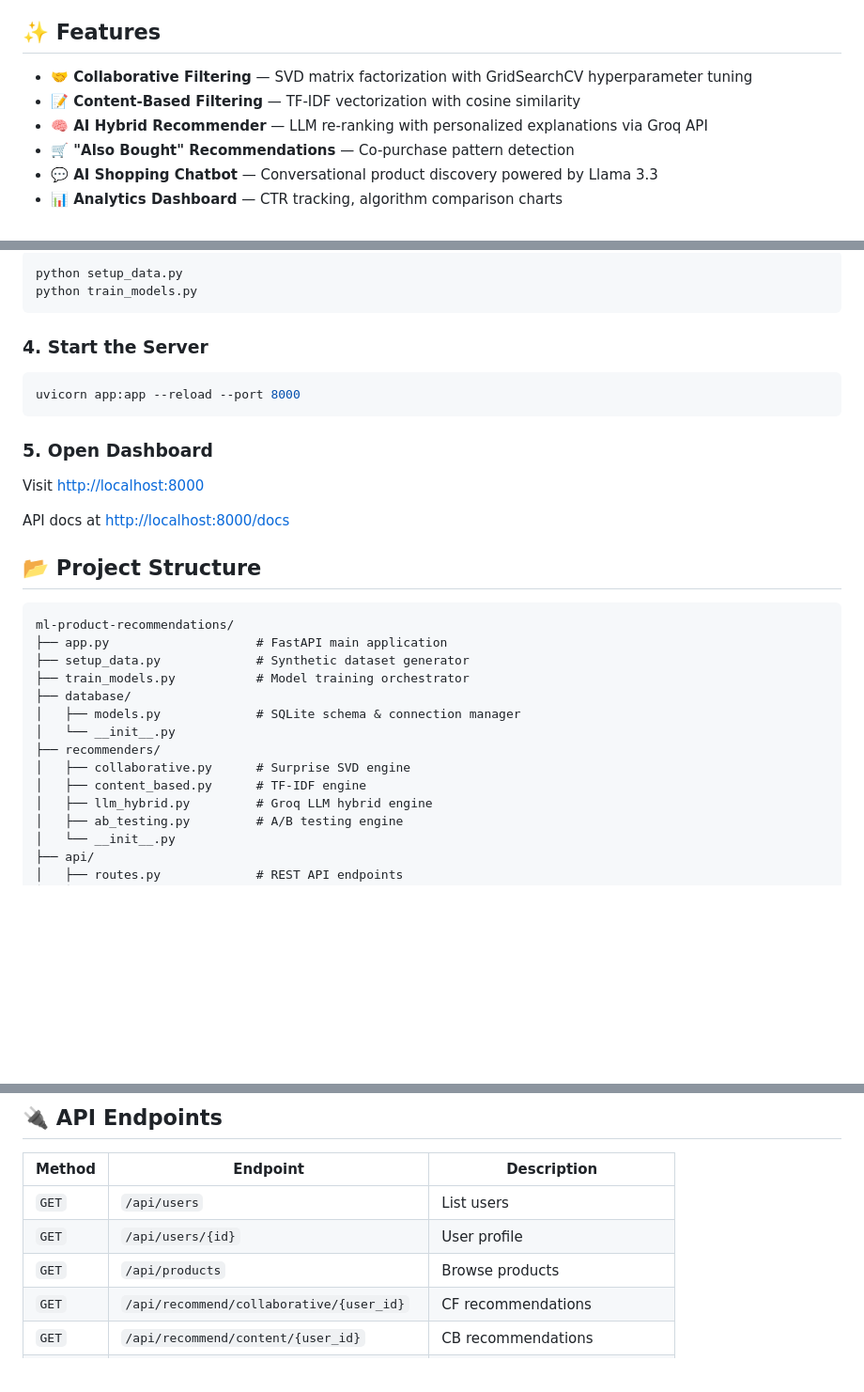
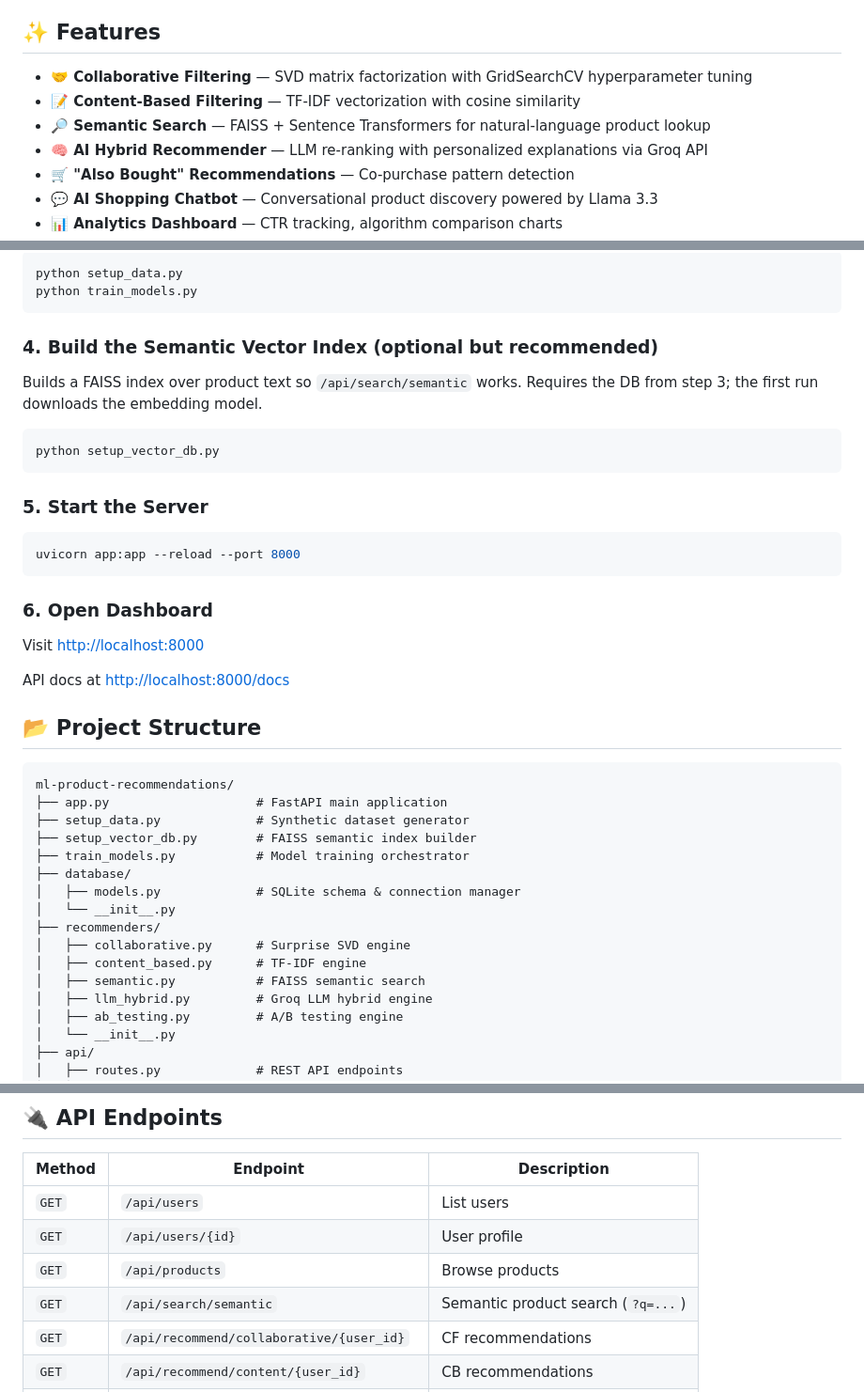
Before and after one commit to lohith2507/ml-product-recommendations, a Markdown page: README.md, 3 parts joined by grey strips. Shown at 94% size. Rendered like a GitHub page; blank space fills up the shorter version.

Commit message:
docs: document semantic search setup and complete Quick Start

````diff
--- a/README.md
+++ b/README.md
@@ -20,9 +20,9 @@ Below is a demonstration showing how the recommendation system and user dashboar
 
 ## ✨ Features
 
-
 - **🤝 Collaborative Filtering** — SVD matrix factorization with GridSearchCV hyperparameter tuning
 - **📝 Content-Based Filtering** — TF-IDF vectorization with cosine similarity
+- **🔎 Semantic Search** — FAISS + Sentence Transformers for natural-language product lookup
 - **🧠 AI Hybrid Recommender** — LLM re-ranking with personalized explanations via Groq API
 - **🛒 "Also Bought" Recommendations** — Co-purchase pattern detection
 - **💬 AI Shopping Chatbot** — Conversational product discovery powered by Llama 3.3
@@ -49,12 +49,18 @@ python setup_data.py
 python train_models.py
 ```
 
-### 4. Start the Server
+### 4. Build the Semantic Vector Index (optional but recommended)
+Builds a FAISS index over product text so `/api/search/semantic` works. Requires the DB from step 3; the first run downloads the embedding model.
+```bash
+python setup_vector_db.py
+```
+
+### 5. Start the Server
 ```bash
 uvicorn app:app --reload --port 8000
 ```
 
-### 5. Open Dashboard
+### 6. Open Dashboard
 Visit [http://localhost:8000](http://localhost:8000)
 
 API docs at [http://localhost:8000/docs](http://localhost:8000/docs)
@@ -65,6 +71,7 @@ API docs at [http://localhost:8000/docs](http://localhost:8000/docs)
 ml-product-recommendations/
 ├── app.py                    # FastAPI main application
 ├── setup_data.py             # Synthetic dataset generator
+├── setup_vector_db.py        # FAISS semantic index builder
 ├── train_models.py           # Model training orchestrator
 ├── database/
 │   ├── models.py             # SQLite schema & connection manager
@@ -72,6 +79,7 @@ ml-product-recommendations/
 ├── recommenders/
 │   ├── collaborative.py      # Surprise SVD engine
 │   ├── content_based.py      # TF-IDF engine
+│   ├── semantic.py           # FAISS semantic search
 │   ├── llm_hybrid.py         # Groq LLM hybrid engine
 │   ├── ab_testing.py         # A/B testing engine
 │   └── __init__.py
@@ -97,6 +105,7 @@ ml-product-recommendations/
 | `GET` | `/api/users` | List users |
 | `GET` | `/api/users/{id}` | User profile |
 | `GET` | `/api/products` | Browse products |
+| `GET` | `/api/search/semantic` | Semantic product search (`?q=...`) |
 | `GET` | `/api/recommend/collaborative/{user_id}` | CF recommendations |
 | `GET` | `/api/recommend/content/{user_id}` | CB recommendations |
 | `GET` | `/api/recommend/hybrid/{user_id}` | LLM hybrid recommendations |
````
Also changed, not shown: other parts of README.md (+1 -0 lines).
